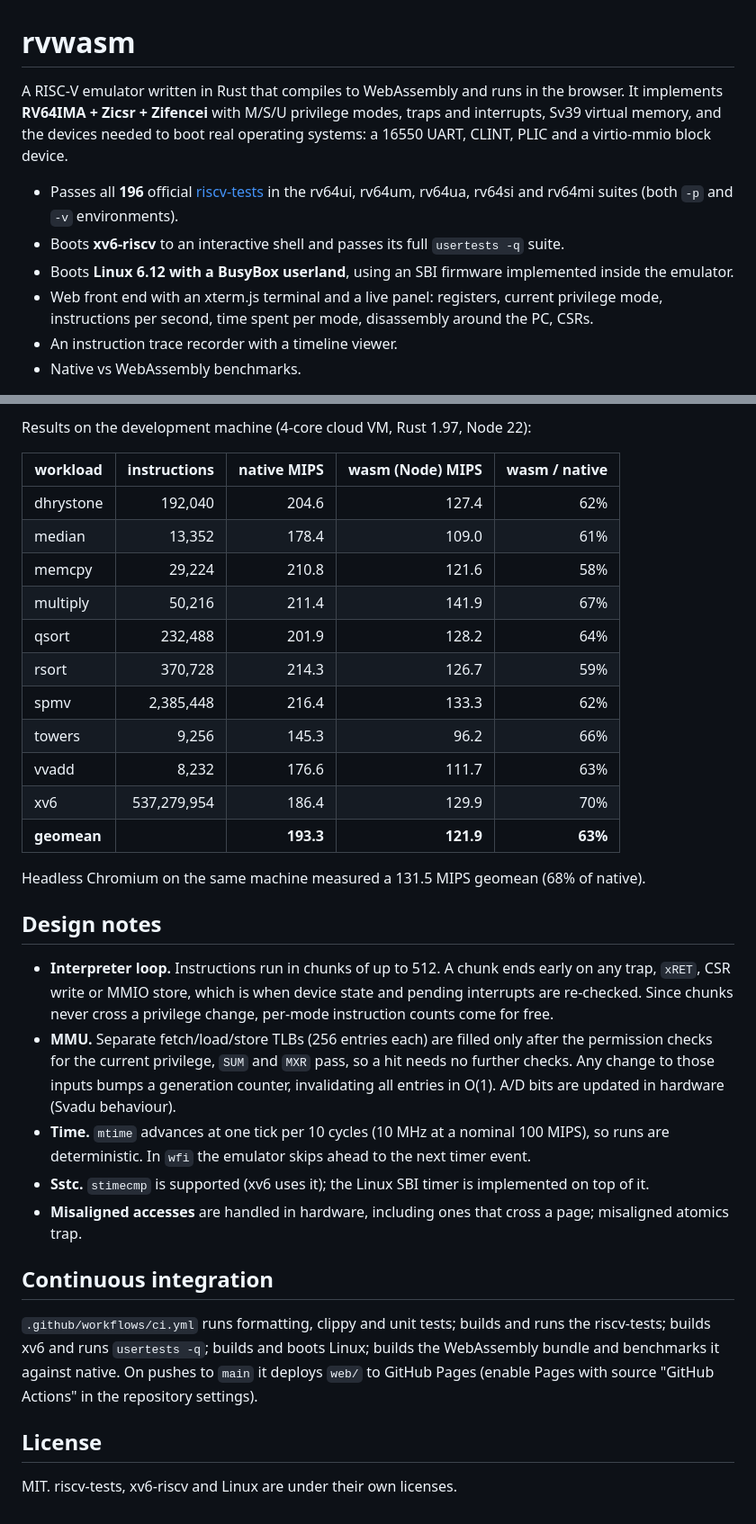
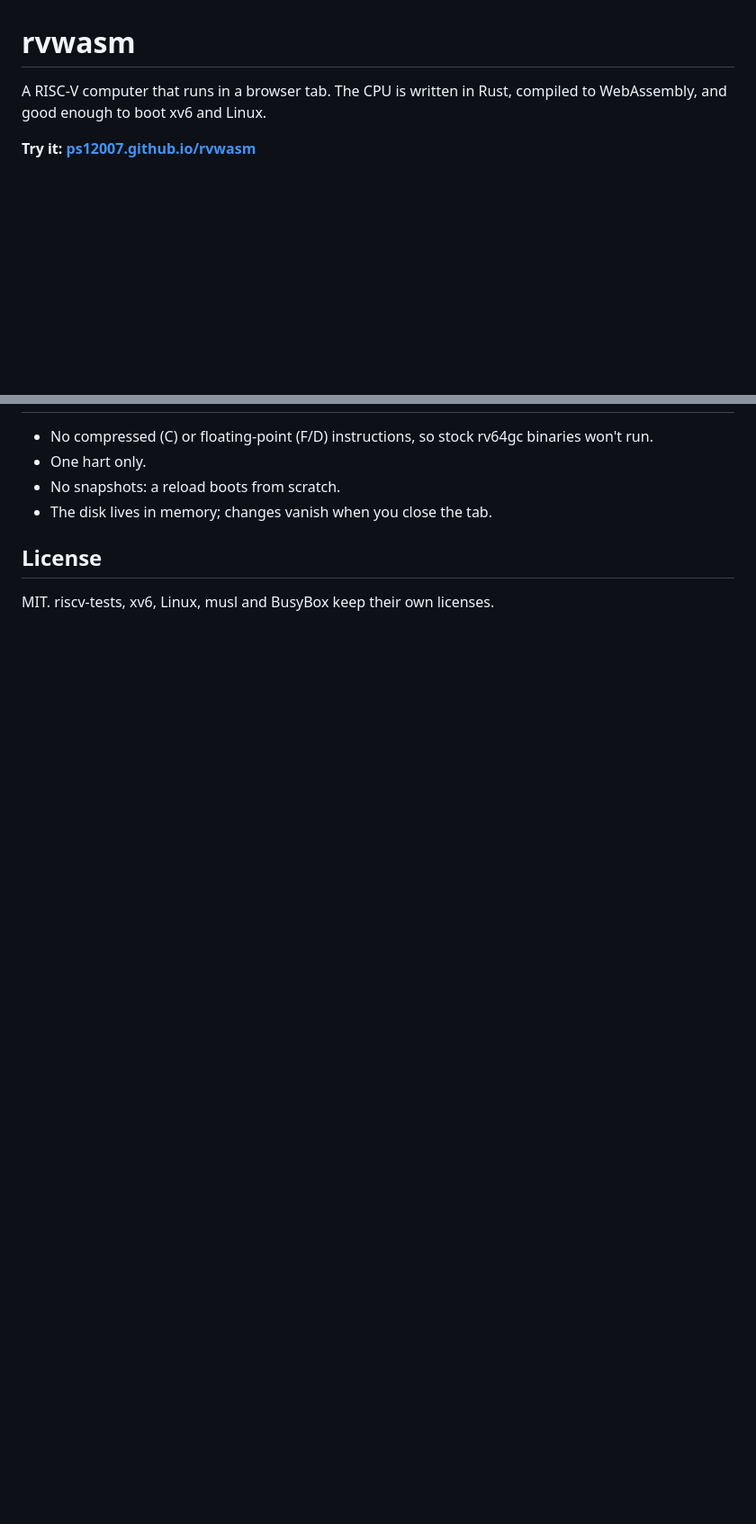
Before and after one commit to PS12007/rvwasm, a Markdown page: README.md, 2 parts joined by grey strips. Shown at 90% size. GitHub-like rendering; blank space fills up the shorter version.

```diff
--- a/README.md
+++ b/README.md
@@ -1,16 +1,7 @@
 # rvwasm
 
-A RISC-V emulator written in Rust that compiles to WebAssembly and runs in the browser.
-It implements **RV64IMA + Zicsr + Zifencei** with M/S/U privilege modes, traps and
-interrupts, Sv39 virtual memory, and the devices needed to boot real operating systems:
-a 16550 UART, CLINT, PLIC and a virtio-mmio block device.
+A RISC-V computer that runs in a browser tab. The CPU is written in Rust, compiled to
+WebAssembly, and good enough to boot xv6 and Linux.
 
-- Passes all **196** official [riscv-tests](https://github.com/riscv-software-src/riscv-tests)
-  in the rv64ui, rv64um, rv64ua, rv64si and rv64mi suites (both `-p` and `-v` environments).
-- Boots **xv6-riscv** to an interactive shell and passes its full `usertests -q` suite.
-- Boots **Linux 6.12 with a BusyBox userland**, using an SBI firmware implemented inside the emulator.
-- Web front end with an xterm.js terminal and a live panel: registers, current privilege
-  mode, instructions per second, time spent per mode, disassembly around the PC, CSRs.
-- An instruction trace recorder with a timeline viewer.
-- Native vs WebAssembly benchmarks.
+**Try it: [ps12007.github.io/rvwasm](https://ps12007.github.io/rvwasm/)**
 
@@ -129,44 +127,8 @@ each run's job summary.
-Results on the development machine (4-core cloud VM, Rust 1.97, Node 22):
-
-| workload | instructions | native MIPS | wasm (Node) MIPS | wasm / native |
-|---|---:|---:|---:|---:|
-| dhrystone | 192,040 | 204.6 | 127.4 | 62% |
-| median | 13,352 | 178.4 | 109.0 | 61% |
-| memcpy | 29,224 | 210.8 | 121.6 | 58% |
-| multiply | 50,216 | 211.4 | 141.9 | 67% |
-| qsort | 232,488 | 201.9 | 128.2 | 64% |
-| rsort | 370,728 | 214.3 | 126.7 | 59% |
-| spmv | 2,385,448 | 216.4 | 133.3 | 62% |
-| towers | 9,256 | 145.3 | 96.2 | 66% |
-| vvadd | 8,232 | 176.6 | 111.7 | 63% |
-| xv6 | 537,279,954 | 186.4 | 129.9 | 70% |
-| **geomean** | | **193.3** | **121.9** | **63%** |
-
-Headless Chromium on the same machine measured a 131.5 MIPS geomean (68% of native).
-
-## Design notes
-
-- **Interpreter loop.** Instructions run in chunks of up to 512. A chunk ends early on any
-  trap, `xRET`, CSR write or MMIO store, which is when device state and pending interrupts
-  are re-checked. Since chunks never cross a privilege change, per-mode instruction counts
-  come for free.
-- **MMU.** Separate fetch/load/store TLBs (256 entries each) are filled only after the
-  permission checks for the current privilege, `SUM` and `MXR` pass, so a hit needs no
-  further checks. Any change to those inputs bumps a generation counter, invalidating all
-  entries in O(1). A/D bits are updated in hardware (Svadu behaviour).
-- **Time.** `mtime` advances at one tick per 10 cycles (10 MHz at a nominal 100 MIPS), so
-  runs are deterministic. In `wfi` the emulator skips ahead to the next timer event.
-- **Sstc.** `stimecmp` is supported (xv6 uses it); the Linux SBI timer is implemented on top of it.
-- **Misaligned accesses** are handled in hardware, including ones that cross a page;
-  misaligned atomics trap.
-
-## Continuous integration
-
-`.github/workflows/ci.yml` runs formatting, clippy and unit tests; builds and runs the
-riscv-tests; builds xv6 and runs `usertests -q`; builds and boots Linux; builds the
-WebAssembly bundle and benchmarks it against native. On pushes to `main` it deploys
-`web/` to GitHub Pages (enable Pages with source "GitHub Actions" in the repository settings).
+- No compressed (C) or floating-point (F/D) instructions, so stock rv64gc binaries won't run.
+- One hart only.
+- No snapshots: a reload boots from scratch.
+- The disk lives in memory; changes vanish when you close the tab.
 
 ## License
 
-MIT. riscv-tests, xv6-riscv and Linux are under their own licenses.
+MIT. riscv-tests, xv6, Linux, musl and BusyBox keep their own licenses.
```
Also changed, not shown: other parts of README.md (+87 -80 lines), docs/media/timeline.png (added), 4 other files.
